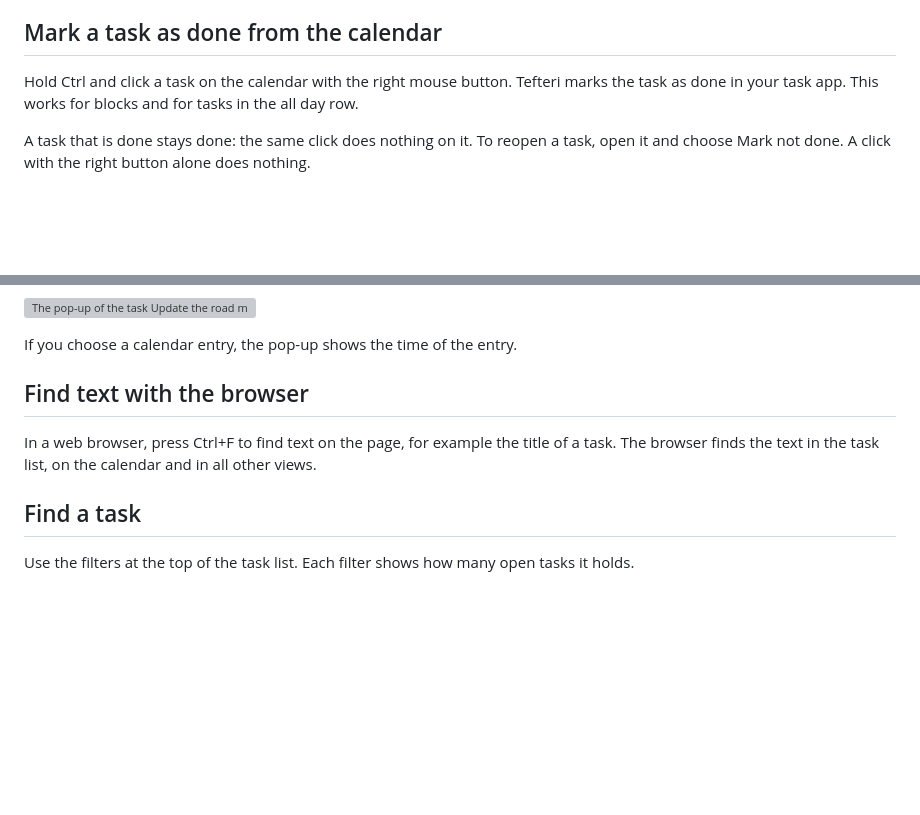
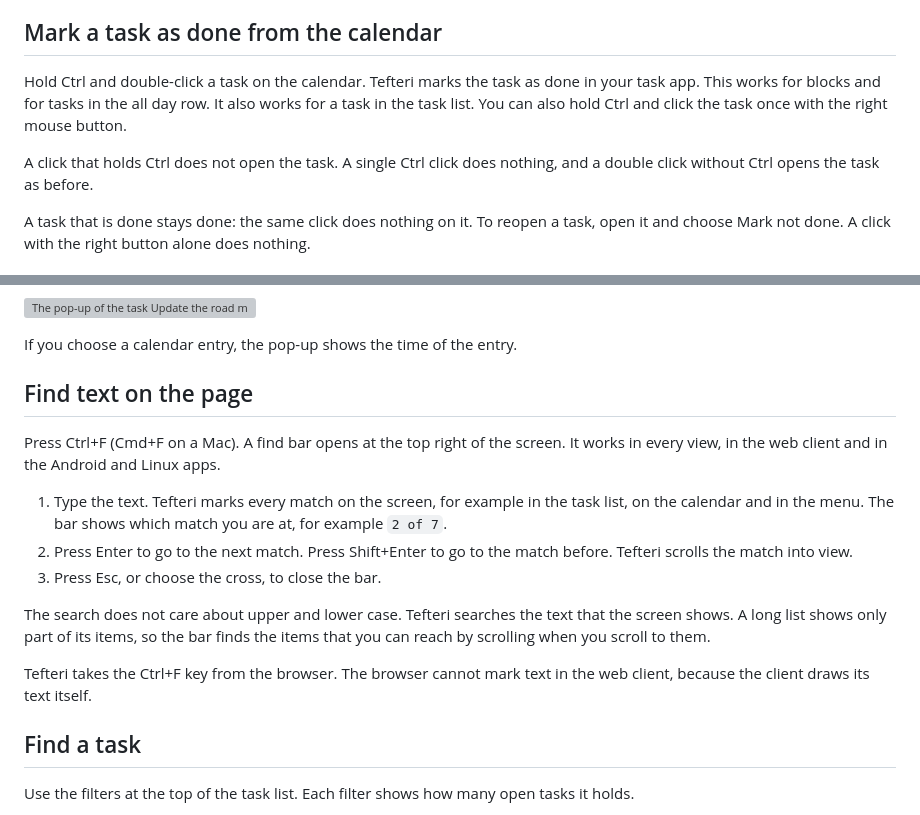
Before and after one commit to bergercookie/tefteri, a Markdown page: docs/user/planner.md, 2 parts joined by grey strips. Rendered like a GitHub page; blank space fills up the shorter version; grey boxes are pictures that could not be loaded.

```diff
--- a/docs/user/planner.md
+++ b/docs/user/planner.md
@@ -42,8 +42,12 @@ Every screen with a calendar or a period has a Today button: the planner, Today,
 
 ## Mark a task as done from the calendar
 
-Hold Ctrl and click a task on the calendar with the right mouse button. Tefteri marks the task
-as done in your task app. This works for blocks and for tasks in the all day row.
+Hold Ctrl and double-click a task on the calendar. Tefteri marks the task as done in your task app.
+This works for blocks and for tasks in the all day row. It also works for a task in the task list.
+You can also hold Ctrl and click the task once with the right mouse button.
+
+A click that holds Ctrl does not open the task. A single Ctrl click does nothing, and a double
+click without Ctrl opens the task as before.
 
 A task that is done stays done: the same click does nothing on it. To reopen a task, open it
 and choose Mark not done. A click with the right button alone does nothing.
@@ -95,10 +99,23 @@ want to discard the change.
 
 If you choose a calendar entry, the pop-up shows the time of the entry.
 
-## Find text with the browser
+## Find text on the page
 
-In a web browser, press Ctrl+F to find text on the page, for example the title of a task. The
-browser finds the text in the task list, on the calendar and in all other views.
+Press Ctrl+F (Cmd+F on a Mac). A find bar opens at the top right of the screen. It works in every
+view, in the web client and in the Android and Linux apps.
+
+1. Type the text. Tefteri marks every match on the screen, for example in the task list, on the
+   calendar and in the menu. The bar shows which match you are at, for example `2 of 7`.
+2. Press Enter to go to the next match. Press Shift+Enter to go to the match before. Tefteri
+   scrolls the match into view.
+3. Press Esc, or choose the cross, to close the bar.
+
+The search does not care about upper and lower case. Tefteri searches the text that the screen
+shows. A long list shows only part of its items, so the bar finds the items that you can reach by
+scrolling when you scroll to them.
+
+Tefteri takes the Ctrl+F key from the browser. The browser cannot mark text in the web client,
+because the client draws its text itself.
 
 ## Find a task
 
```
Also changed, not shown: docs/user/shortcuts.md (+2 -1 lines), docs/images/shortcuts-help.png, 9 other files.
